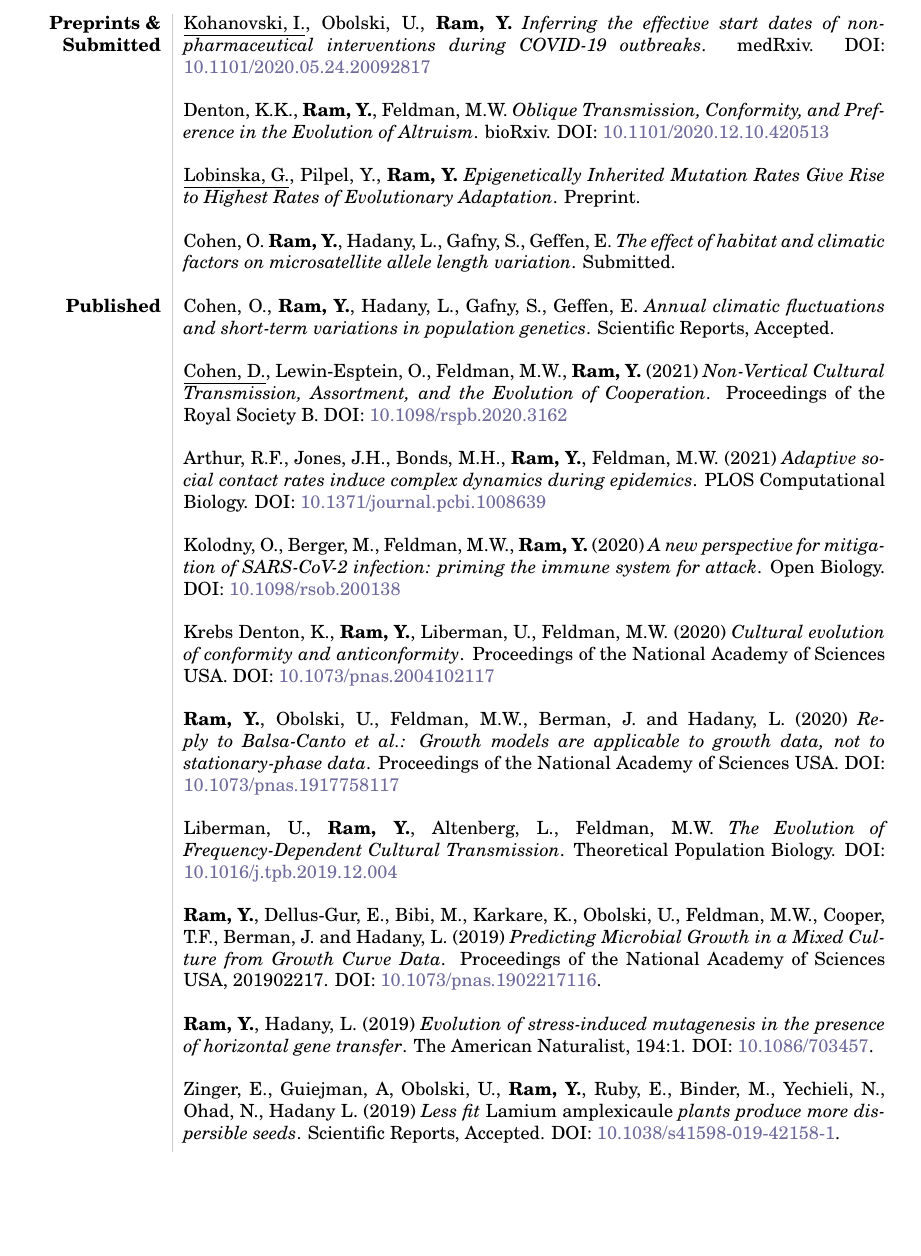
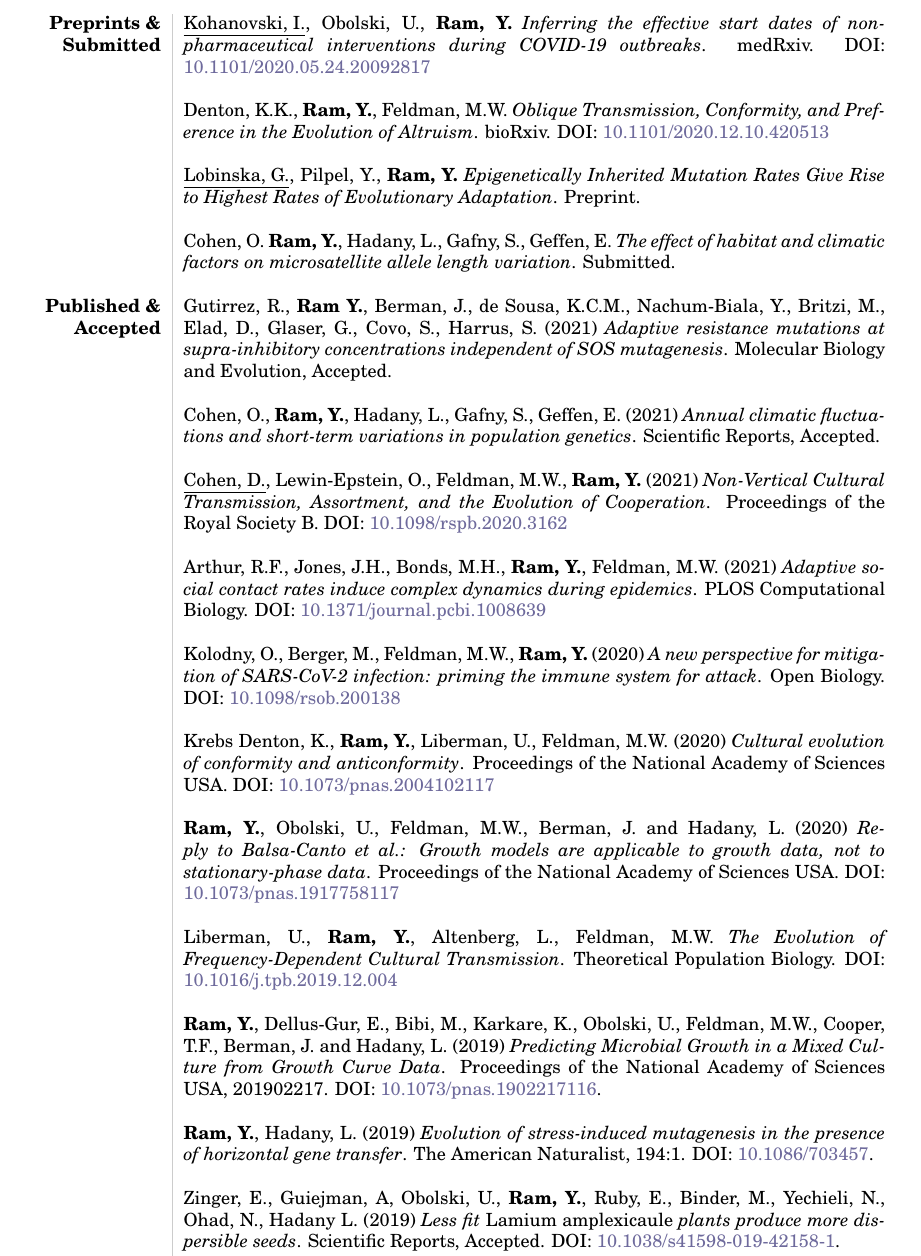
Before and after one commit to yoavram/curriculum-vitae, a LaTeX CV (cv.tex): part of page 3 of 7, cut so that both start at the same text, the shorter picture padded with empty space. The pictures show the PDF file cv.pdf that the author committed with the source.

Commit message:
guttierez et al

```diff
--- a/cv.tex
+++ b/cv.tex
@@ -194,7 +194,7 @@ $\ast$ & \textbf{Best poster award} at Mathematical Methods in Systems Biology w
 & Cohen, O. \textbf{Ram, Y.}, Hadany, L., Gafny, S., Geffen, E. \emph{The effect of habitat and climatic factors on microsatellite allele length variation}. Submitted. \\*
 \\
 %%%%%%%%%%%
-\textbf{Published}
+\textbf{Published \& Accepted}
 %%%%%%%%%%%
-& Cohen, O., \textbf{Ram, Y.}, Hadany, L., Gafny, S., Geffen, E. \emph{Annual climatic fluctuations and short-term variations in population genetics}. Scientific Reports, Accepted. \\*
+& Gutiérrez, R., \textbf{Ram Y.}, Berman, J., de Sousa, K.C.M., Nachum-Biala, Y., Britzi, M., Elad, D., Glaser, G., Covo, S., Harrus, S. (2021) \emph{Adaptive resistance mutations at supra-inhibitory concentrations independent of SOS mutagenesis}. Molecular Biology and Evolution, Accepted. \\*
 \\
```
Also changed, not shown: cv.pdf, cv.tex (4 more changed lines).
